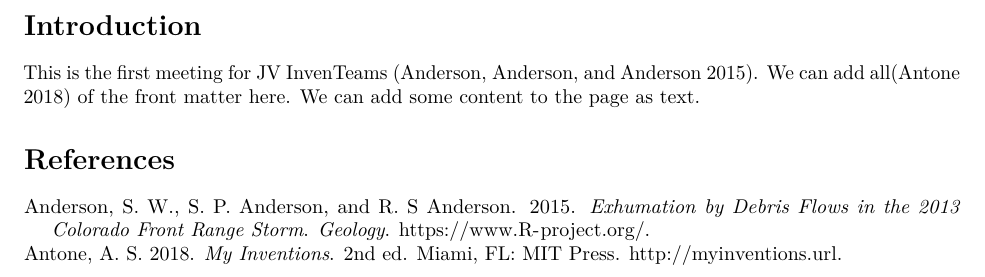
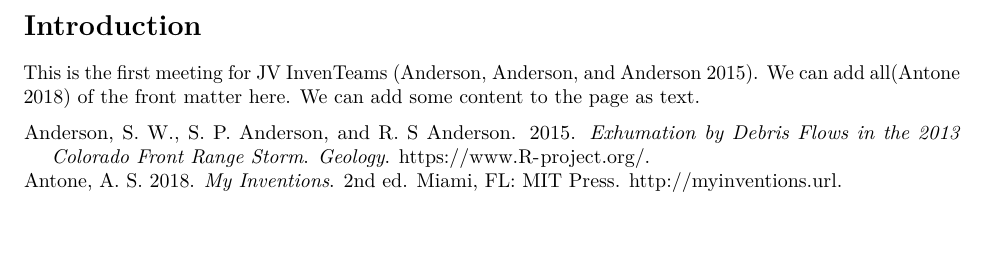
Before and after one commit to asantone/bookdownTest, an R Markdown document (01-Introduction.Rmd): part of the page, cut so that both start at the same text, the shorter picture padded with empty space. Rendered offline with R 4.5, knitr and Pandoc, then LaTeX, with nearby package versions.

Commit message:
update render

```diff
--- a/01-Introduction.Rmd
+++ b/01-Introduction.Rmd
@@ -6,5 +6,3 @@ output:
 # Introduction
 
 This is the first meeting for JV InvenTeams [@anderson2015]. We can add all[@author2018] of the front matter here. We can add some content to the page as text.
-
-# References {-}
```
Also changed, not shown: 05-references.Rmd (+0 -2 lines), docs/01-Introduction.md, docs/05-references.md, docs/search_index.json, 6 other files.
